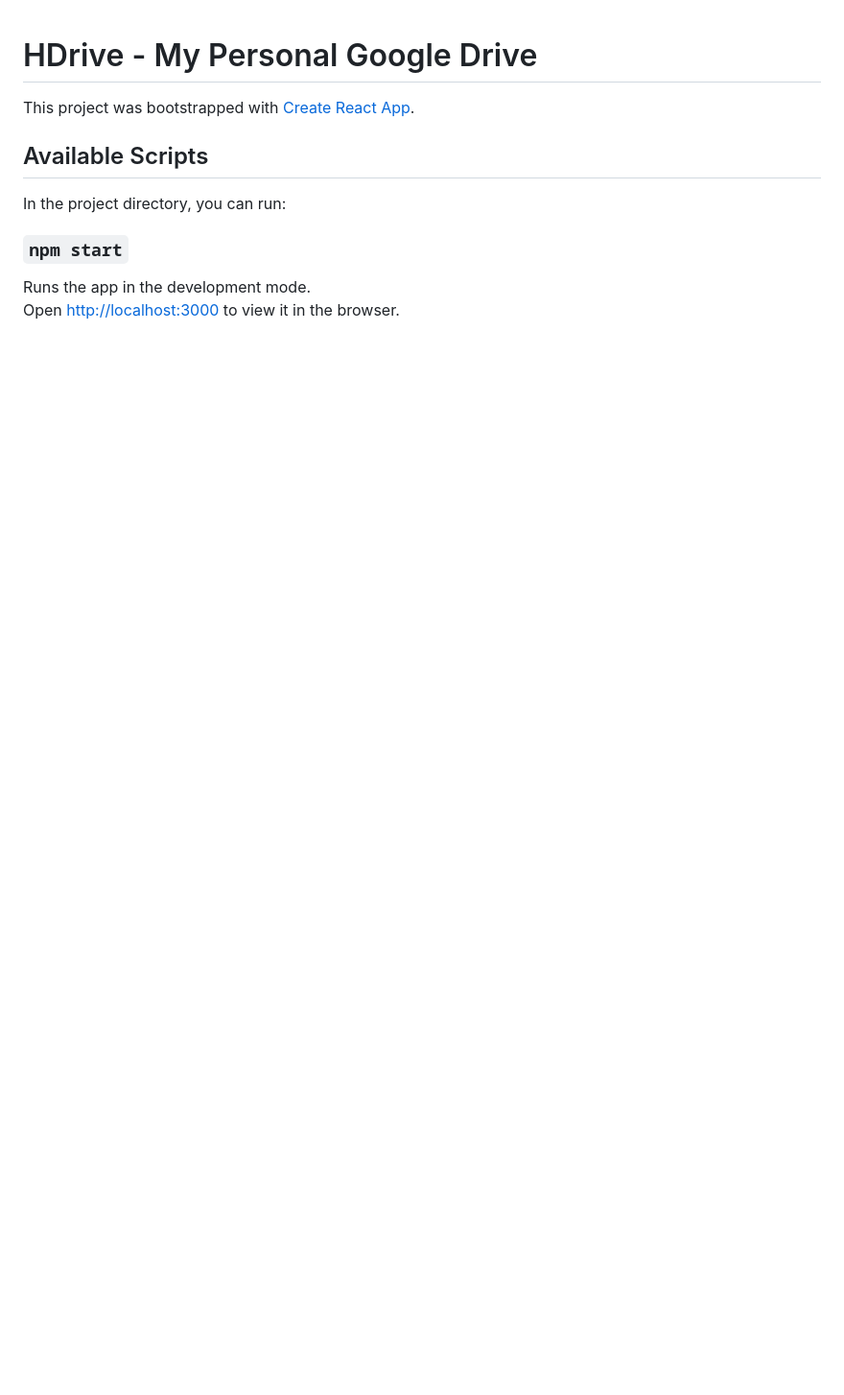
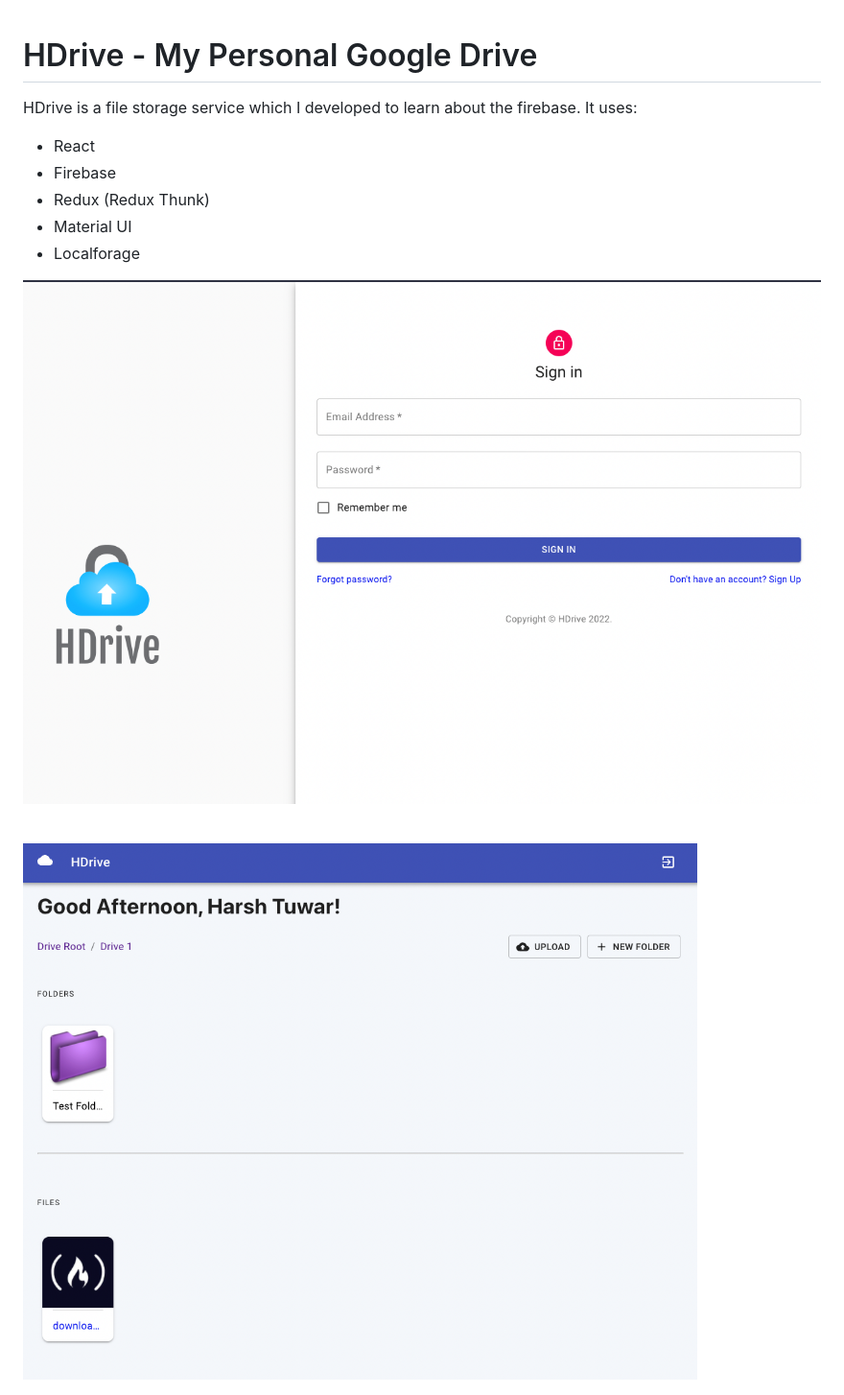
Before and after one commit to Harsh-Tuwar/HDrive, a Markdown page: README.md, the part around the change printed below. Shown: that part at 96% size. Drawn GitHub-style; pictures changed too: public/images/screenshots/ss1.png (added), public/images/screenshots/ss2.png (added); blank space fills up the shorter version.

```diff
--- a/README.md
+++ b/README.md
@@ -1,13 +1,17 @@
 # HDrive - My Personal Google Drive
 
-This project was bootstrapped with [Create React App](https://github.com/facebook/create-react-app).
+HDrive is a file storage service which I developed to learn about the firebase. It uses:
+- React
+- Firebase
+- Redux (Redux Thunk)
+- Material UI
+- Localforage
 
-## Available Scripts
+![Screenshot 1](public/images/screenshots/ss1.png)
 
-In the project directory, you can run:
+<br />
 
-### `npm start`
+![Screenshot 2](public/images/screenshots/ss2.png)
 
-Runs the app in the development mode.<br />
-Open [http://localhost:3000](http://localhost:3000) to view it in the browser.
+<br />
 
```
Also changed, not shown: other parts of README.md (+23 -50 lines), public/images/screenshots/ss3.png (added), 1 other file.
